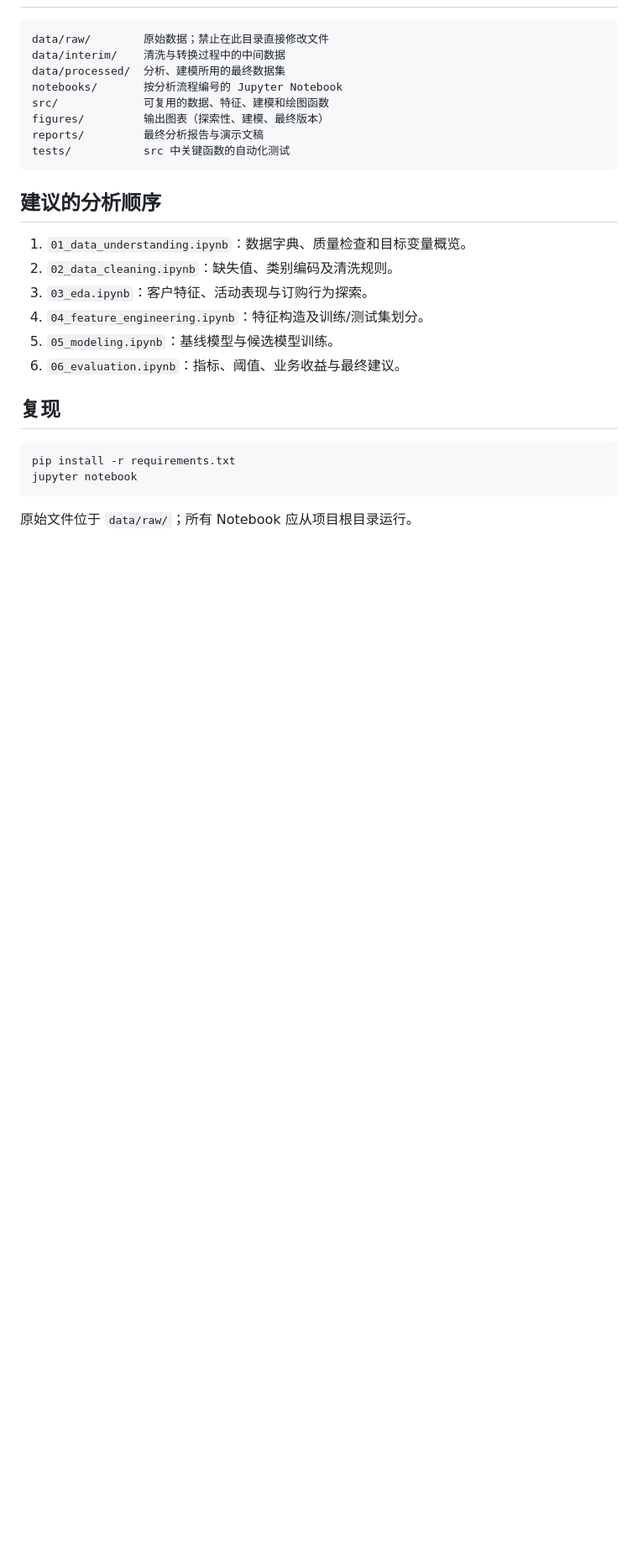
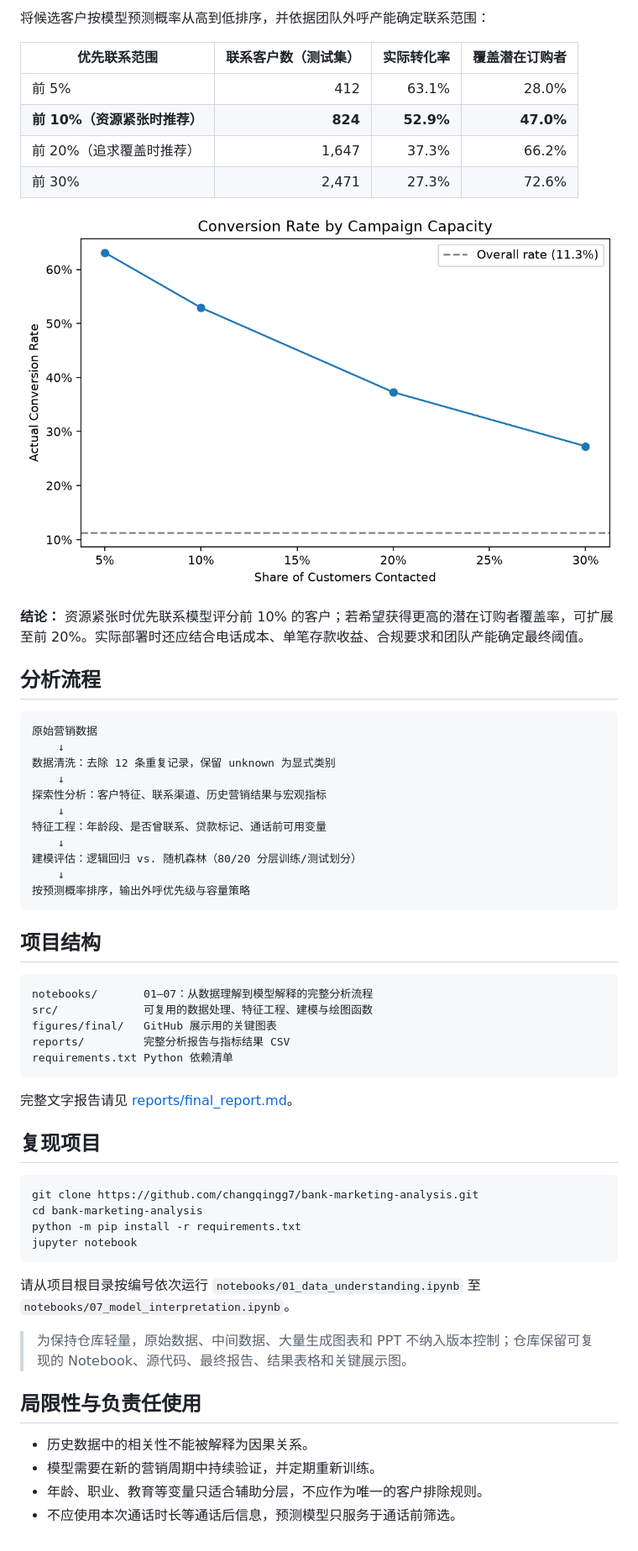
Before and after one commit to changqingg7/bank-marketing-analysis, a Markdown page: README.md, the part around one of its changes. Shown at 84% size. Rendered like a GitHub page; pictures changed too: figures/final/capacity_strategy.png (added); blank space fills up the shorter version.

````diff
--- a/README.md
+++ b/README.md
@@ -12,29 +42,60 @@
+将候选客户按模型预测概率从高到低排序，并依据团队外呼产能确定联系范围：
+
+| 优先联系范围 | 联系客户数（测试集） | 实际转化率 | 覆盖潜在订购者 |
+|---|---:|---:|---:|
+| 前 5% | 412 | 63.1% | 28.0% |
+| **前 10%（资源紧张时推荐）** | **824** | **52.9%** | **47.0%** |
+| 前 20%（追求覆盖时推荐） | 1,647 | 37.3% | 66.2% |
+| 前 30% | 2,471 | 27.3% | 72.6% |
+
+![不同营销容量下的转化表现](figures/final/capacity_strategy.png)
+
+**结论：** 资源紧张时优先联系模型评分前 10% 的客户；若希望获得更高的潜在订购者覆盖率，可扩展至前 20%。实际部署时还应结合电话成本、单笔存款收益、合规要求和团队产能确定最终阈值。
+
+## 分析流程
 
 ```text
-data/raw/        原始数据；禁止在此目录直接修改文件
-data/interim/    清洗与转换过程中的中间数据
-data/processed/  分析、建模所用的最终数据集
-notebooks/       按分析流程编号的 Jupyter Notebook
-src/             可复用的数据、特征、建模和绘图函数
-figures/         输出图表（探索性、建模、最终版本）
-reports/         最终分析报告与演示文稿
-tests/           src 中关键函数的自动化测试
+原始营销数据
+    ↓
+数据清洗：去除 12 条重复记录，保留 unknown 为显式类别
+    ↓
+探索性分析：客户特征、联系渠道、历史营销结果与宏观指标
+    ↓
+特征工程：年龄段、是否曾联系、贷款标记、通话前可用变量
+    ↓
+建模评估：逻辑回归 vs. 随机森林（80/20 分层训练/测试划分）
+    ↓
+按预测概率排序，输出外呼优先级与容量策略
 ```
 
-## 建议的分析顺序
+## 项目结构
 
-1. `01_data_understanding.ipynb`：数据字典、质量检查和目标变量概览。
-2. `02_data_cleaning.ipynb`：缺失值、类别编码及清洗规则。
-3. `03_eda.ipynb`：客户特征、活动表现与订购行为探索。
-4. `04_feature_engineering.ipynb`：特征构造及训练/测试集划分。
-5. `05_modeling.ipynb`：基线模型与候选模型训练。
-6. `06_evaluation.ipynb`：指标、阈值、业务收益与最终建议。
+```text
+notebooks/       01–07：从数据理解到模型解释的完整分析流程
+src/             可复用的数据处理、特征工程、建模与绘图函数
+figures/final/   GitHub 展示用的关键图表
+reports/         完整分析报告与指标结果 CSV
+requirements.txt Python 依赖清单
+```
 
-## 复现
+完整文字报告请见 [reports/final_report.md](reports/final_report.md)。
+
+## 复现项目
 
 ```bash
-pip install -r requirements.txt
+git clone https://github.com/changqingg7/bank-marketing-analysis.git
+cd bank-marketing-analysis
+python -m pip install -r requirements.txt
 jupyter notebook
 ```
 
-原始文件位于 `data/raw/`；所有 Notebook 应从项目根目录运行。
+请从项目根目录按编号依次运行 `notebooks/01_data_understanding.ipynb` 至 `notebooks/07_model_interpretation.ipynb`。
+
+> 为保持仓库轻量，原始数据、中间数据、大量生成图表和 PPT 不纳入版本控制；仓库保留可复现的 Notebook、源代码、最终报告、结果表格和关键展示图。
+
+## 局限性与负责任使用
+
+- 历史数据中的相关性不能被解释为因果关系。
+- 模型需要在新的营销周期中持续验证，并定期重新训练。
+- 年龄、职业、教育等变量只适合辅助分层，不应作为唯一的客户排除规则。
+- 不应使用本次通话时长等通话后信息，预测模型只服务于通话前筛选。
````
Also changed, not shown: other parts of README.md (+36 -6 lines), reports/final_report.md (+4 -4 lines), figures/final/feature_importance.png (added), figures/final/historical_outcome_conversion.png (added), figures/final/roc_curves.png (added), 1 other file.
